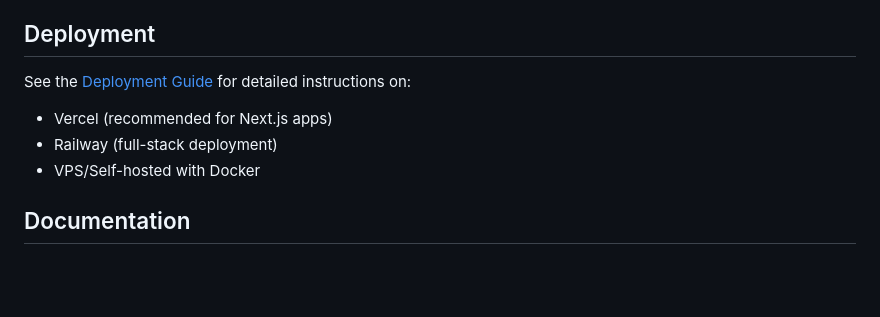
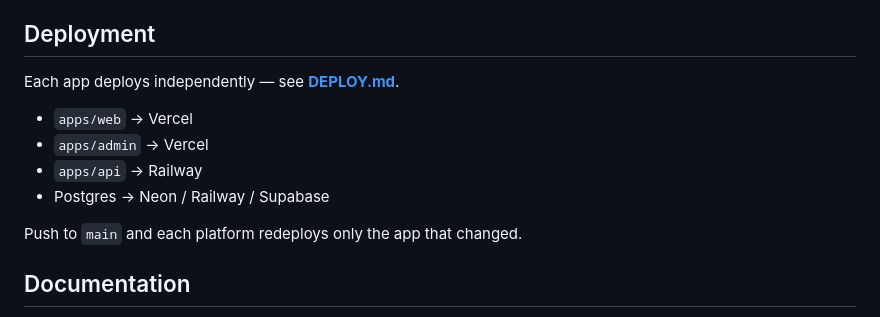
Before and after one commit to mahmoudalaa97/my_website, a Markdown page: README.md, the part around the change. GitHub-like rendering; blank space fills up the shorter version.

Commit message:
docs: add DEPLOY.md and refresh README
Co-Authored-By: Claude Opus 4.7 (1M context) <noreply@anthropic.com>

```diff
--- a/README.md
+++ b/README.md
@@ -144,11 +144,14 @@ Manage all content from the admin:
 
 ## Deployment
 
-See the [Deployment Guide](docs/DEPLOYMENT.md) for detailed instructions on:
+Each app deploys independently — see **[DEPLOY.md](DEPLOY.md)**.
 
-- Vercel (recommended for Next.js apps)
-- Railway (full-stack deployment)
-- VPS/Self-hosted with Docker
+- `apps/web` → Vercel
+- `apps/admin` → Vercel
+- `apps/api` → Railway
+- Postgres → Neon / Railway / Supabase
+
+Push to `main` and each platform redeploys only the app that changed.
 
 ## Documentation
 
```
Also changed, not shown: DEPLOY.md (added, +121 -0 lines).
